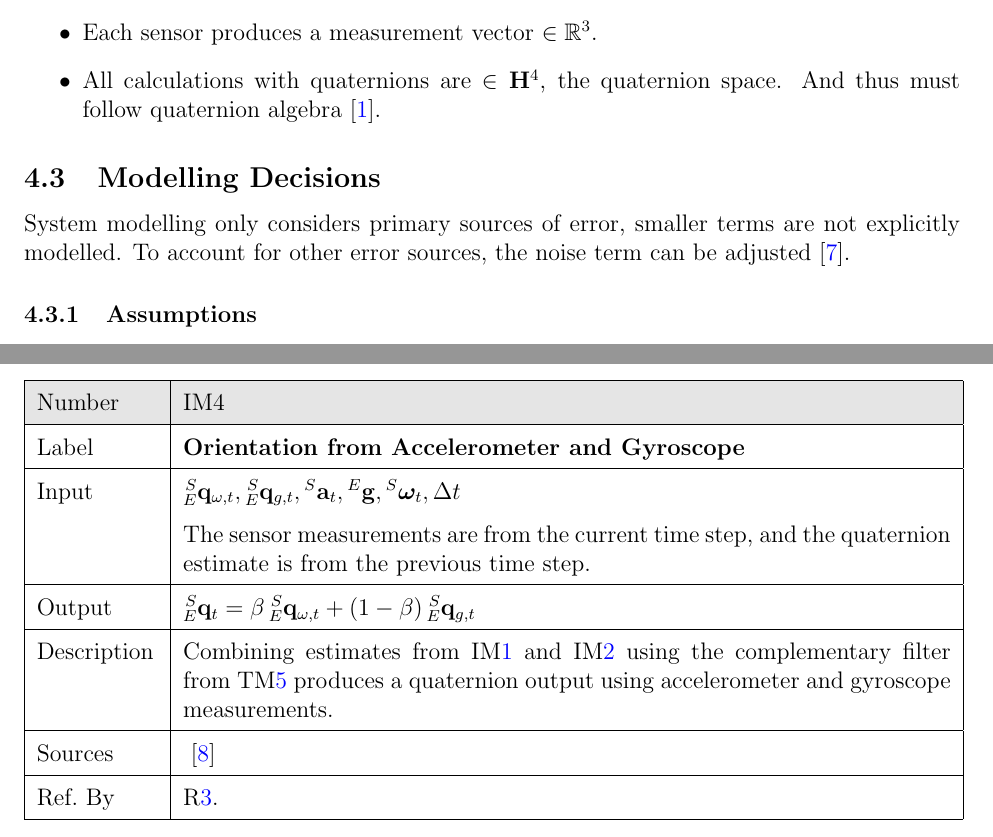
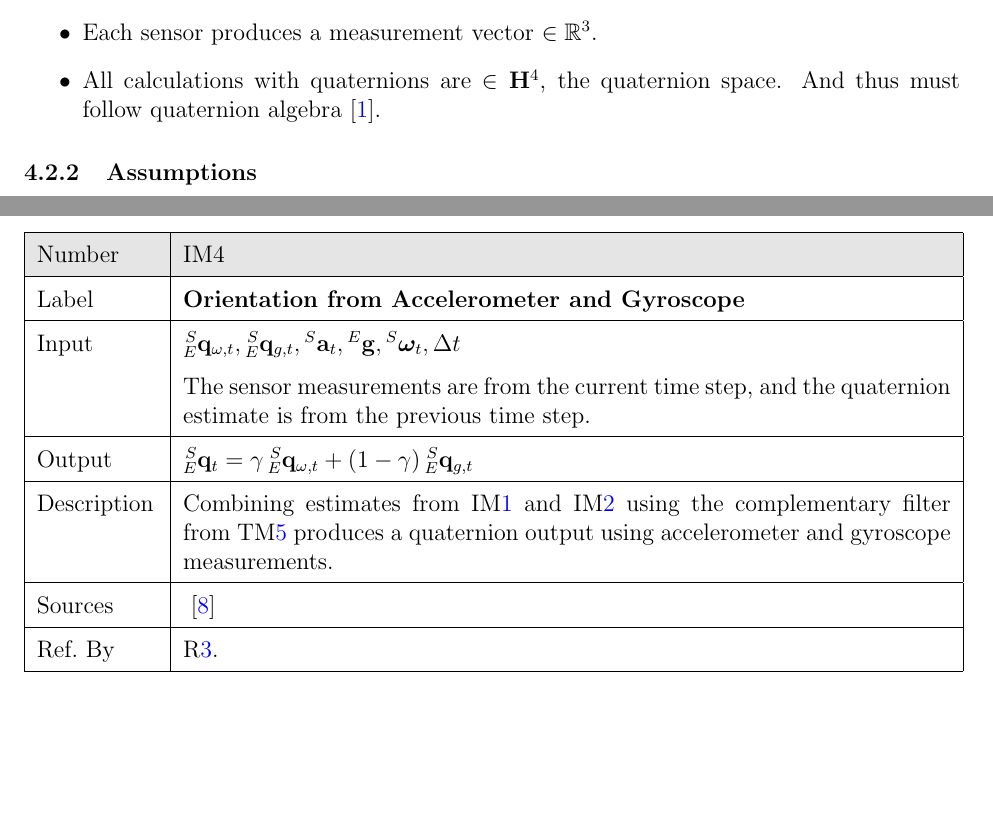
Before and after one commit to adrian-soch/attitude_check, a LaTeX document (docs/SRS/SRS.tex): two parts of pages 12 and 24 of 31, joined at a grey line, cut so that both start at the same text, the shorter picture padded with empty space. Compiled offline with pdfLaTeX.

Commit message:
fix typos

```diff
--- a/docs/SRS/SRS.tex
+++ b/docs/SRS/SRS.tex
@@ -714,17 +701,12 @@ so that the instance models can be verified.
 \plt{This section is optional. Defining types can make the document easier to understand.}
 
 % \subsection{Scope Decisions}
-
-% \plt{This section is optional.}
-\subsection{Modelling Decisions}
+\plt{This section is optional.}
+
+% \subsection{Modelling Decisions}
 
 % UPDATE LATER: Modelling of the earth magnetic field, ignoreing rotation, and variations in the
 % field over distance travelled.
-
-System modelling only considers primary sources of error, smaller terms are not explicitly modelled.
-To account for other error sources, the noise term can be adjusted
-\cite{al-jlailaty_efficient_2020}.
-
 \plt{This section is optional.}
 
 \subsubsection{Assumptions} \label{sec_assumpt}
@@ -1322,8 +1304,8 @@ omitted. \plt{reference your instance models}
     & The sensor measurements are from the current time step, and the quaternion estimate is from the
     previous time step. \\
     \hline
-  Output & $\prescript{S}{E}{\mathbf{q}}_{t} = \beta \prescript{S}{E}{\mathbf{q}}_{\omega, t} +
-  (1-\beta) \prescript{S}{E}{\mathbf{q}}_{g, t}$\\
+    Output & $\prescript{S}{E}{\mathbf{q}}_{t} = \gamma \prescript{S}{E}{\mathbf{q}}_{\omega, t} +
+    (1-\gamma) \prescript{S}{E}{\mathbf{q}}_{g, t}$\\
     \hline
     Description& Combining estimates from \iref{i:o_from_gyro} and \iref{i:o_from_min_acc} using the
     complementary filter from \tref{TM:CF} produces a quaternion output using accelerometer and
```
Also changed, not shown: docs/SRS/SRS.pdf, docs/SRS/SRS.tex (64 more changed lines). Lines whose indentation alone changed are shown as unchanged.
